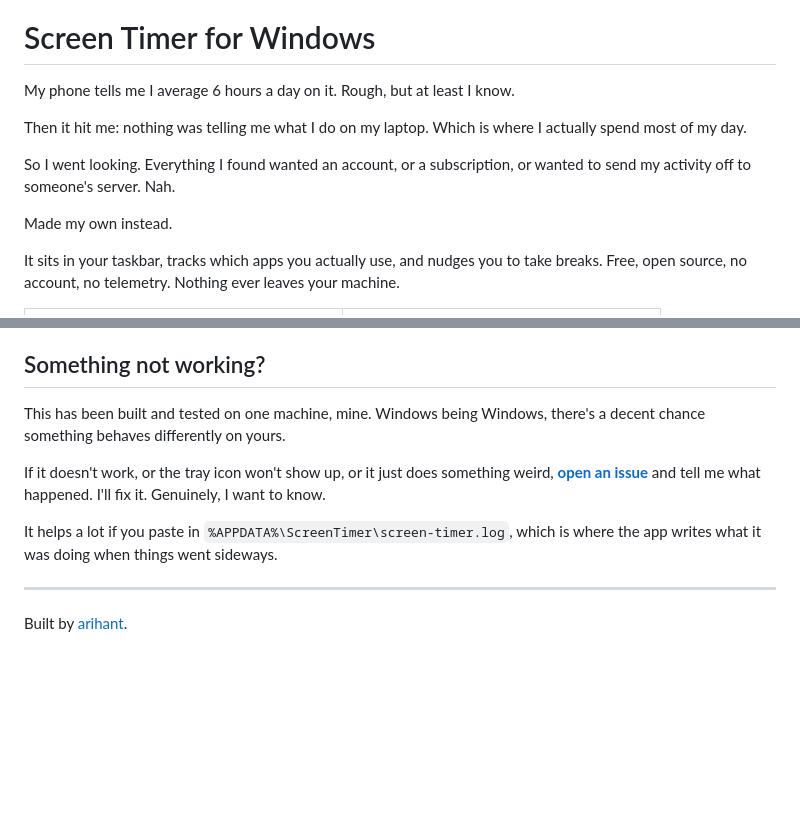
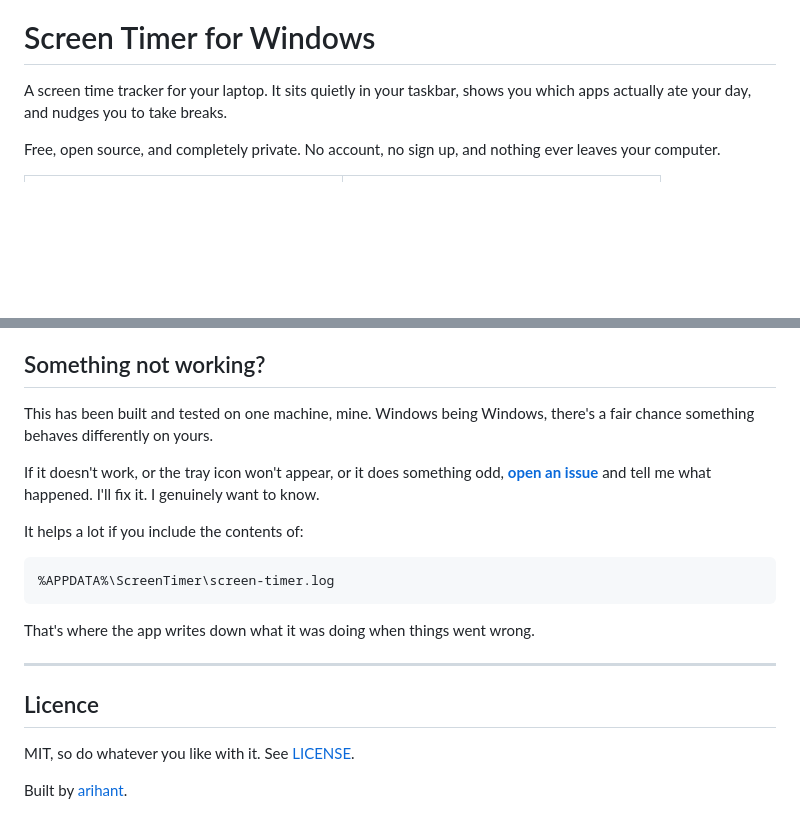
Before and after one commit to arihantslittlecave/screen-timer-for-windows, a Markdown page: README.md, 2 parts joined by grey strips. GitHub-like rendering; blank space fills up the shorter version.

````diff
--- a/README.md
+++ b/README.md
@@ -2,19 +2,11 @@
 
 # Screen Timer for Windows
 
-My phone tells me I average 6 hours a day on it. Rough, but at least I know.
+A screen time tracker for your laptop. It sits quietly in your taskbar, shows
+you which apps actually ate your day, and nudges you to take breaks.
 
-Then it hit me: nothing was telling me what I do on my laptop. Which is where
-I actually spend most of my day.
-
-So I went looking. Everything I found wanted an account, or a subscription, or
-wanted to send my activity off to someone's server. Nah.
-
-Made my own instead.
-
-It sits in your taskbar, tracks which apps you actually use, and nudges you to
-take breaks. Free, open source, no account, no telemetry. Nothing ever leaves
-your machine.
+Free, open source, and completely private. No account, no sign up, and nothing
+ever leaves your computer.
 
 <table>
 <tr>
@@ -152,15 +214,24 @@ MIT, do whatever you want with it. See [LICENSE](LICENSE).
 ## Something not working?
 
 This has been built and tested on one machine, mine. Windows being Windows,
-there's a decent chance something behaves differently on yours.
+there's a fair chance something behaves differently on yours.
 
-If it doesn't work, or the tray icon won't show up, or it just does something
-weird, **[open an issue](../../issues/new)** and tell me what happened. I'll
-fix it. Genuinely, I want to know.
+If it doesn't work, or the tray icon won't appear, or it does something odd,
+**[open an issue](../../issues/new)** and tell me what happened. I'll fix it.
+I genuinely want to know.
 
-It helps a lot if you paste in `%APPDATA%\ScreenTimer\screen-timer.log`, which
-is where the app writes what it was doing when things went sideways.
+It helps a lot if you include the contents of:
+
+```
+%APPDATA%\ScreenTimer\screen-timer.log
+```
+
+That's where the app writes down what it was doing when things went wrong.
 
 ---
 
+## Licence
+
+MIT, so do whatever you like with it. See [LICENSE](LICENSE).
+
 Built by [arihant](https://github.com/arihantslittlecave).
````
Also changed, not shown: other parts of README.md (+163 -93 lines).
